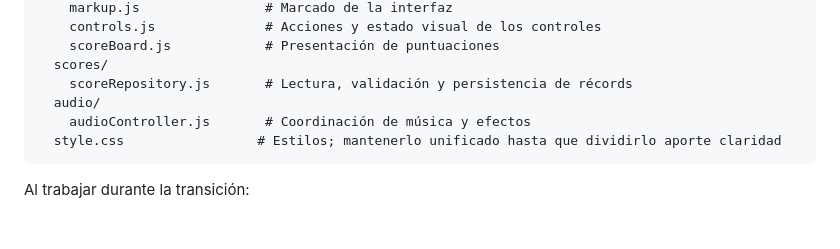
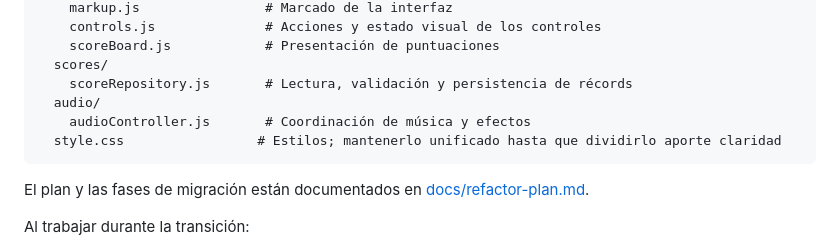
Before and after one commit to MadeInRodri/space-adventure, a Markdown page: AGENTS.md, the part around the change. Rendered like a GitHub page; blank space fills up the shorter version.

Commit message:
docs: add modular refactoring plan

````diff
--- a/AGENTS.md
+++ b/AGENTS.md
@@ -33,6 +33,8 @@ src/
   style.css                 # Estilos; mantenerlo unificado hasta que dividirlo aporte claridad
 ```
 
+El plan y las fases de migración están documentados en [docs/refactor-plan.md](docs/refactor-plan.md).
+
 Al trabajar durante la transición:
 
 - No asumas que la estructura objetivo ya fue implementada. Inspecciona el estado real antes de editar.
````
Also changed, not shown: docs/refactor-plan.md (added, +205 -0 lines).
